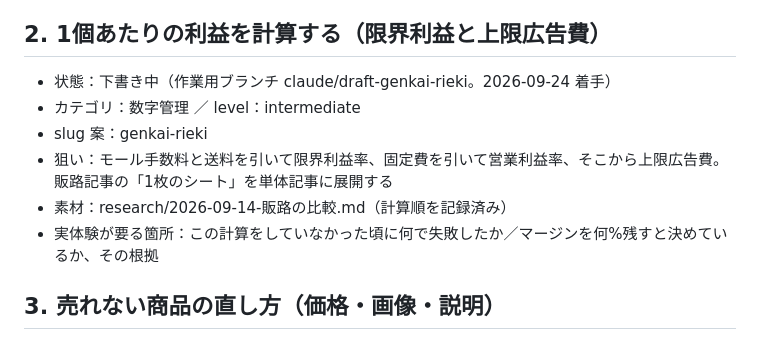
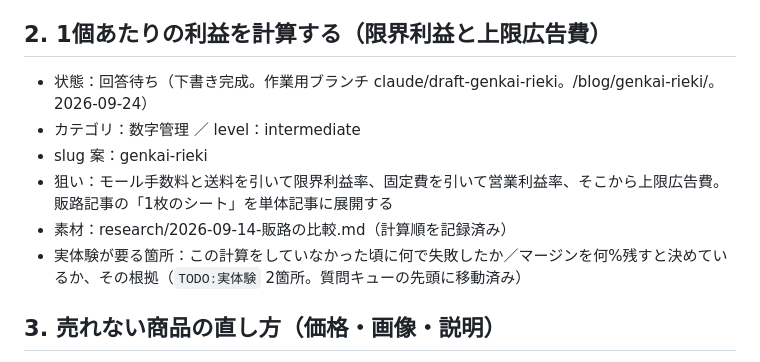
Before and after one commit to amekaigan/akaiuma, a Markdown page: knowledge/記事の企画リスト.md, the part around the change. Rendered like a GitHub page.

```diff
--- a/knowledge/記事の企画リスト.md
+++ b/knowledge/記事の企画リスト.md
@@ -16,12 +16,12 @@
 - 実体験が要る箇所：FBAに寄せて実際に何が楽になったか／自社出荷を残している商品はあるか、その基準
 
 ## 2. 1個あたりの利益を計算する（限界利益と上限広告費）
-- 状態：下書き中（作業用ブランチ claude/draft-genkai-rieki。2026-09-24 着手）
+- 状態：回答待ち（下書き完成。作業用ブランチ claude/draft-genkai-rieki。/blog/genkai-rieki/。2026-09-24）
 - カテゴリ：数字管理 ／ level：intermediate
 - slug 案：genkai-rieki
 - 狙い：モール手数料と送料を引いて限界利益率、固定費を引いて営業利益率、そこから上限広告費。販路記事の「1枚のシート」を単体記事に展開する
 - 素材：research/2026-09-14-販路の比較.md（計算順を記録済み）
-- 実体験が要る箇所：この計算をしていなかった頃に何で失敗したか／マージンを何%残すと決めているか、その根拠
+- 実体験が要る箇所：この計算をしていなかった頃に何で失敗したか／マージンを何%残すと決めているか、その根拠（`TODO:実体験` 2箇所。質問キューの先頭に移動済み）
 
 ## 3. 売れない商品の直し方（価格・画像・説明）
 - 状態：未着手
```
Also changed, not shown: knowledge/質問キュー.md (+2 -2 lines).
